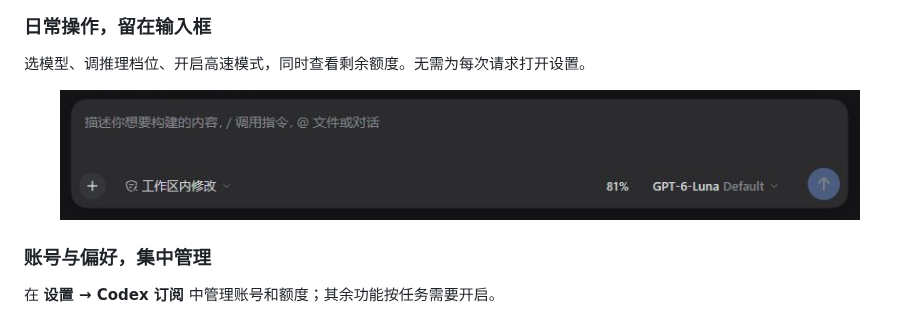
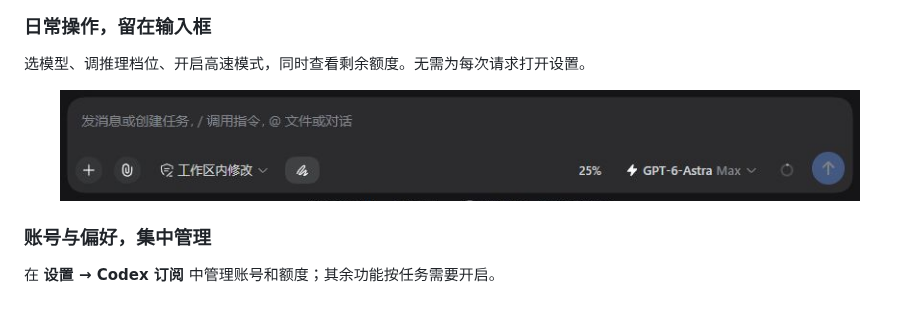
Before and after one commit to WSL043/dsh-codex-subscription, a Markdown page: README.md, the part around the change. GitHub-like rendering; pictures changed too: docs/assets/composer-astra-fast.png (added).

Commit message:
docs: restore Astra Max Fast composer showcase

```diff
--- a/README.md
+++ b/README.md
@@ -137,7 +137,7 @@ dsh --profile headless "只回复：ok"
 
 选模型、调推理档位、开启高速模式，同时查看剩余额度。无需为每次请求打开设置。
 
-<p align="center"><img src="docs/assets/composer-quota.png" width="800" alt="DSH 输入框：GPT-6-Luna、推理档位入口与剩余额度"></p>
+<p align="center"><img src="docs/assets/composer-astra-fast.png" width="800" alt="DSH 输入框：GPT-6-Astra Max、闪电标识的 Fast 高速模式与剩余额度"></p>
 
 ### 账号与偏好，集中管理
 
```
Also changed, not shown: 1 other file.
